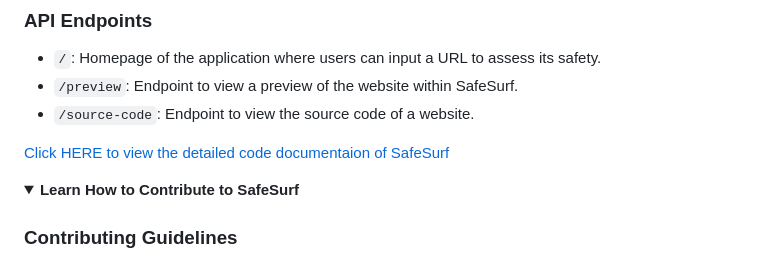
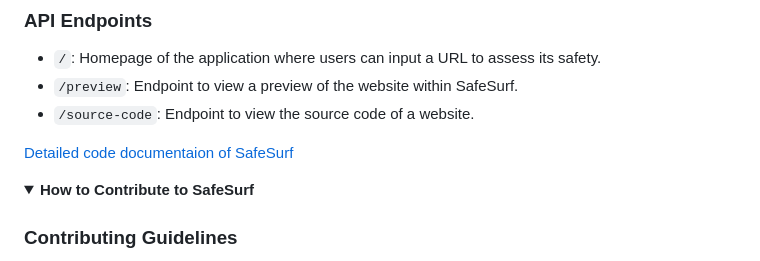
Before and after one commit to abhizaik/SafeSurf, a Markdown page: README.md, the part around the change. Rendered like a GitHub page; folded sections open.

Commit message:
minor change in readme

```diff
--- a/README.md
+++ b/README.md
@@ -84,14 +84,14 @@ This section explains the functionality and inner workings of the project, detai
 - `/preview`: Endpoint to view a preview of the website within SafeSurf.
 - `/source-code`: Endpoint to view the source code of a website.
 
-[Click HERE to view the detailed code documentaion of SafeSurf](README-HOW-SAFESURF-WORKS.md)
+[Detailed code documentaion of SafeSurf](README-HOW-SAFESURF-WORKS.md)
 
 
 
 </details>
 
 <details>
-  <summary> <b> Learn How to Contribute to SafeSurf </b> </summary>
+  <summary> <b> How to Contribute to SafeSurf </b> </summary>
 
 ### Contributing Guidelines
 Contributions are always welcome. If you find this project useful or interesting, please consider starring it and putting it on your watch list. If you want to contribute to the project, here's how you can do it:
```
